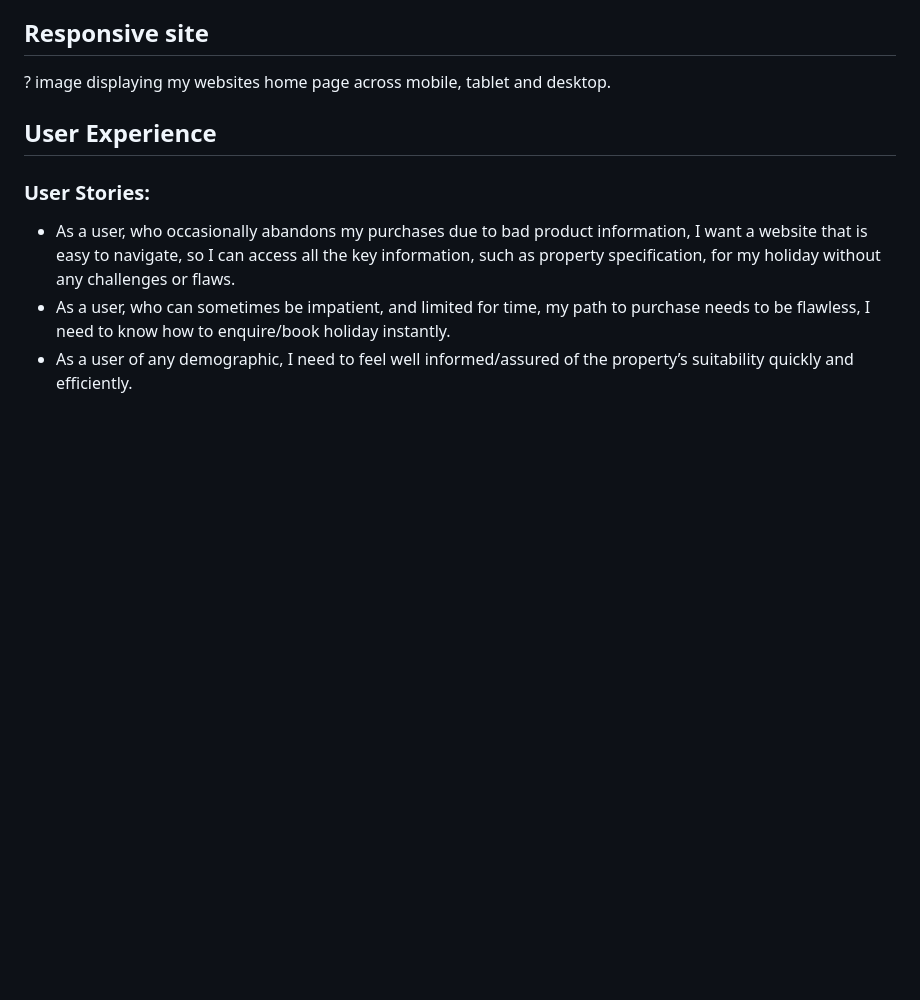
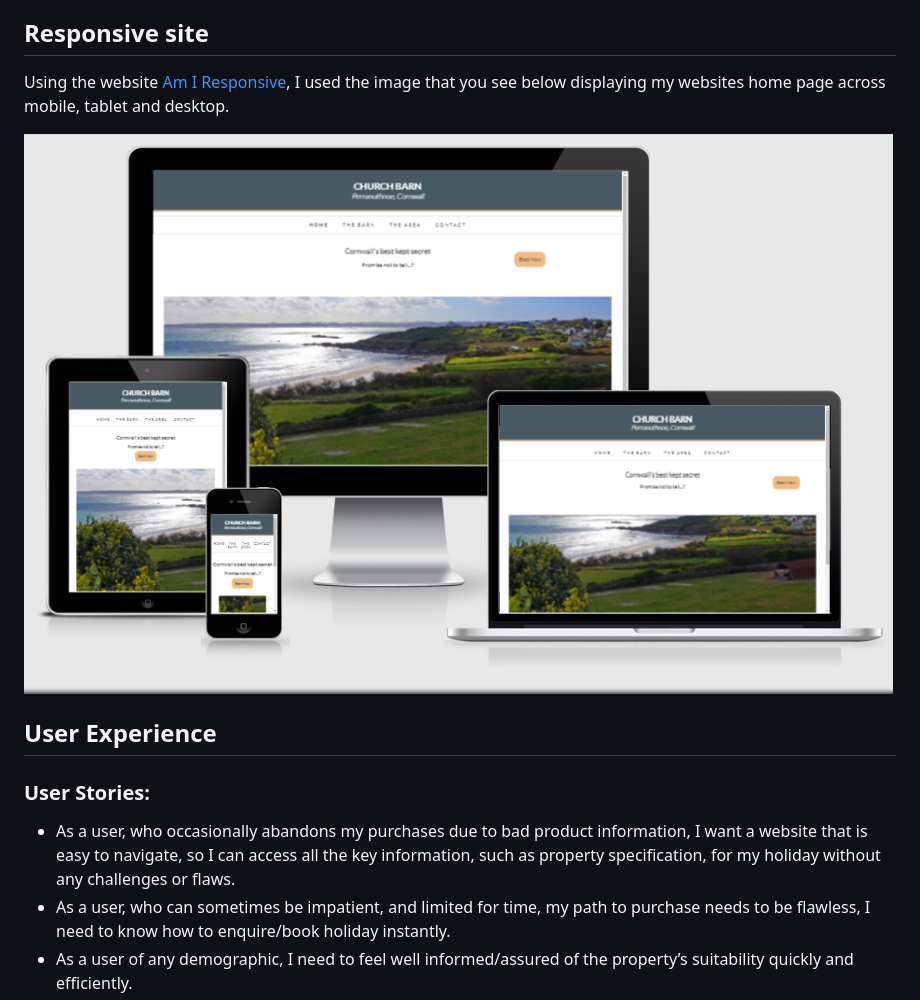
Before and after one commit to ccarabine/Churchbarn-holiday-let, a Markdown page: README.md, the part around the change printed below. GitHub-like rendering; pictures changed too: assets/uxd/responsive-design-mockup.PNG (added); blank space fills up the shorter version.

```diff
--- a/README.md
+++ b/README.md
@@ -21,7 +21,9 @@ The goal is to build an intuitive and responsive website, achieving the followin
 * Increase online presence and potentially eliminate the need for external 3rd party letting marketplace in the long term/future, managing all bookings, eliminating all agency fees/commission, increase profitability and take full control of Church Barn brand.
 
 ## Responsive site
-? image displaying my websites home page across mobile, tablet and desktop.
+Using the website <a href="http://ami.responsivedesign.is/">Am I Responsive</a>, I used the image that you see below displaying my websites home page across mobile, tablet and desktop.
+
+![Responsive image of front page on all devices](assets/uxd/responsive-design-mockup.PNG)
 
 ## User Experience
 
```
Also changed, not shown: other parts of README.md (+17 -7 lines).
